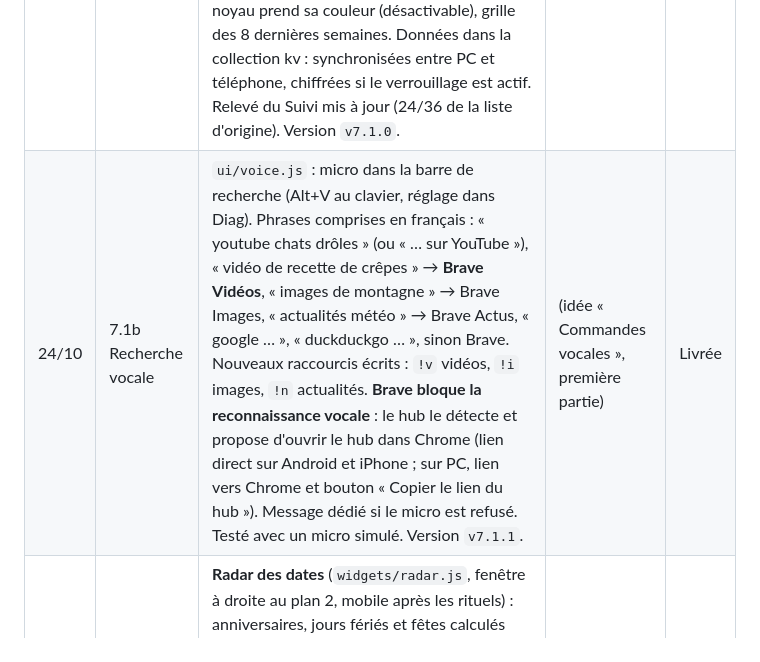
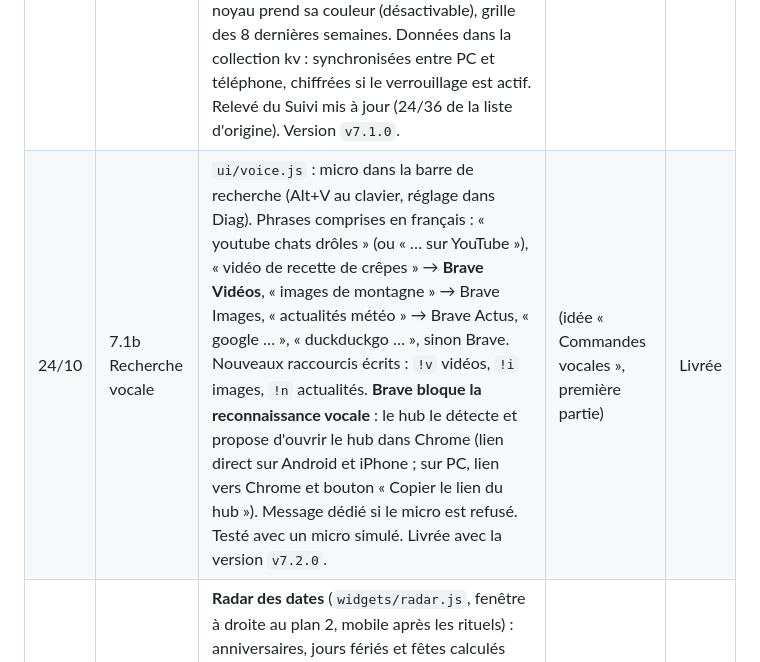
Before and after one commit to lulu78440/hub, a Markdown page: maquettes/journal-de-bord.md, the part around the change. GitHub-like rendering.

Commit message:
Journal : version de la recherche vocale
Co-Authored-By: Claude Sonnet 5.5 <noreply@anthropic.com>
Claude-Session: https://claude.ai/code/session_01VCY8isnUo1AoGPNkbvY5zZ

```diff
--- a/maquettes/journal-de-bord.md
+++ b/maquettes/journal-de-bord.md
@@ -134,7 +134,7 @@ Plan : `docs/plan-phase7.md` (24/10), à partir des 21 idées de la Boîte à id
 | Date | Sous-étape | Ce qui a été fait | Étape du Suivi | Statut |
 | --- | --- | --- | --- | --- |
 | 24/10 | 7.1 Rituels | `widgets/rituels.js`, fenêtre Rituels (PC au plan 2 sous les favoris, mobile après les tâches). **Anneaux d'habitudes** : Sport, Lecture, Eau (8 verres) par défaut, modifiables au clic droit (« Eau 8 verres », 6 au maximum) ; « + » / « − » remplissent l'anneau du jour, toast et éclat quand l'objectif est atteint, série de jours tenus. Sur le PC, les anneaux tournent aussi autour du noyau au plan 1 (masquables au clic droit). **Météo intérieure** : humeur du jour d'un clic (⛈ 🌧 ⛅ 🌤 ☀), le noyau prend sa couleur (désactivable), grille des 8 dernières semaines. Données dans la collection kv : synchronisées entre PC et téléphone, chiffrées si le verrouillage est actif. Relevé du Suivi mis à jour (24/36 de la liste d'origine). Version `v7.1.0`. | (Boîte à idées) | Livrée |
-| 24/10 | 7.1b Recherche vocale | `ui/voice.js` : micro dans la barre de recherche (Alt+V au clavier, réglage dans Diag). Phrases comprises en français : « youtube chats drôles » (ou « … sur YouTube »), « vidéo de recette de crêpes » → **Brave Vidéos**, « images de montagne » → Brave Images, « actualités météo » → Brave Actus, « google … », « duckduckgo … », sinon Brave. Nouveaux raccourcis écrits : `!v` vidéos, `!i` images, `!n` actualités. **Brave bloque la reconnaissance vocale** : le hub le détecte et propose d'ouvrir le hub dans Chrome (lien direct sur Android et iPhone ; sur PC, lien vers Chrome et bouton « Copier le lien du hub »). Message dédié si le micro est refusé. Testé avec un micro simulé. Version `v7.1.1`. | (idée « Commandes vocales », première partie) | Livrée |
+| 24/10 | 7.1b Recherche vocale | `ui/voice.js` : micro dans la barre de recherche (Alt+V au clavier, réglage dans Diag). Phrases comprises en français : « youtube chats drôles » (ou « … sur YouTube »), « vidéo de recette de crêpes » → **Brave Vidéos**, « images de montagne » → Brave Images, « actualités météo » → Brave Actus, « google … », « duckduckgo … », sinon Brave. Nouveaux raccourcis écrits : `!v` vidéos, `!i` images, `!n` actualités. **Brave bloque la reconnaissance vocale** : le hub le détecte et propose d'ouvrir le hub dans Chrome (lien direct sur Android et iPhone ; sur PC, lien vers Chrome et bouton « Copier le lien du hub »). Message dédié si le micro est refusé. Testé avec un micro simulé. Livrée avec la version `v7.2.0`. | (idée « Commandes vocales », première partie) | Livrée |
 | 24/10 | 7.2 Temps et dates | **Radar des dates** (`widgets/radar.js`, fenêtre à droite au plan 2, mobile après les rituels) : anniversaires, jours fériés et fêtes calculés pour la France (Pâques, Ascension, fête des mères et des pères, changements d'heure…), rendez-vous de l'agenda et échéances de tâches. Chaque date a une place fixe sur le cercle (sa position dans l'année), elle se rapproche du centre en approchant ; anneaux 7, 30 et 90 jours, balayage qui fait briller les points (animé dans la boucle unique sur PC, image fixe sur mobile). Anniversaires saisis à la main (« Maman 12/03 » ou « Maman 12/03/1960 » pour afficher l'âge), stockés dans kv (synchronisés et chiffrés). **Mode crépuscule** (`ui/dusk.js`) : voile ambré qui garde la lumière et change la teinte, levé au coucher du soleil (lu dans la météo, sinon 20 h 30) et retiré au lever (sinon 7 h) ; Diag : automatique, toujours ou jamais ; clic droit sur le fond pour basculer. Version `v7.2.0`. | (Boîte à idées) | Livrée |
 
 ## Décisions prises
```
